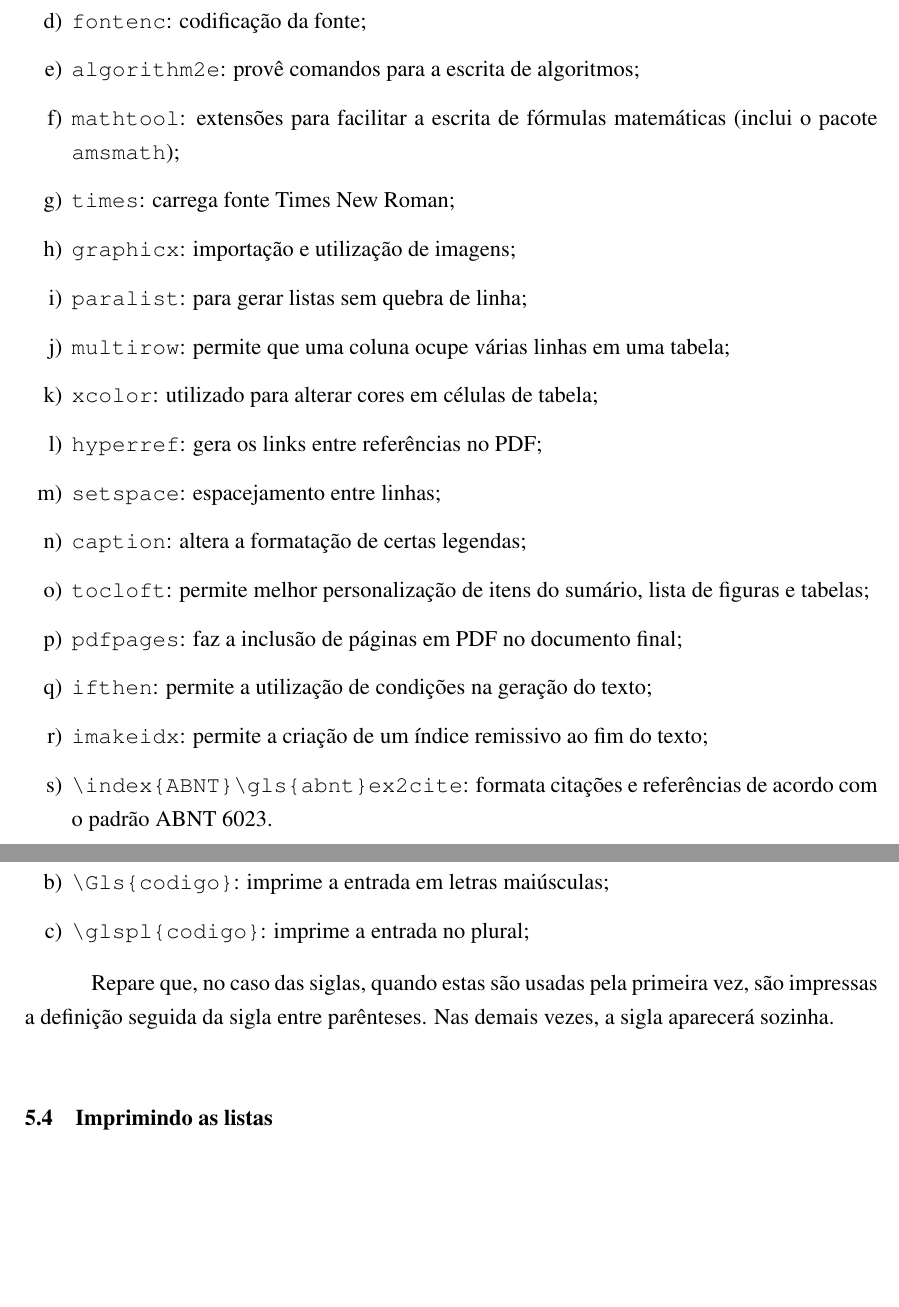
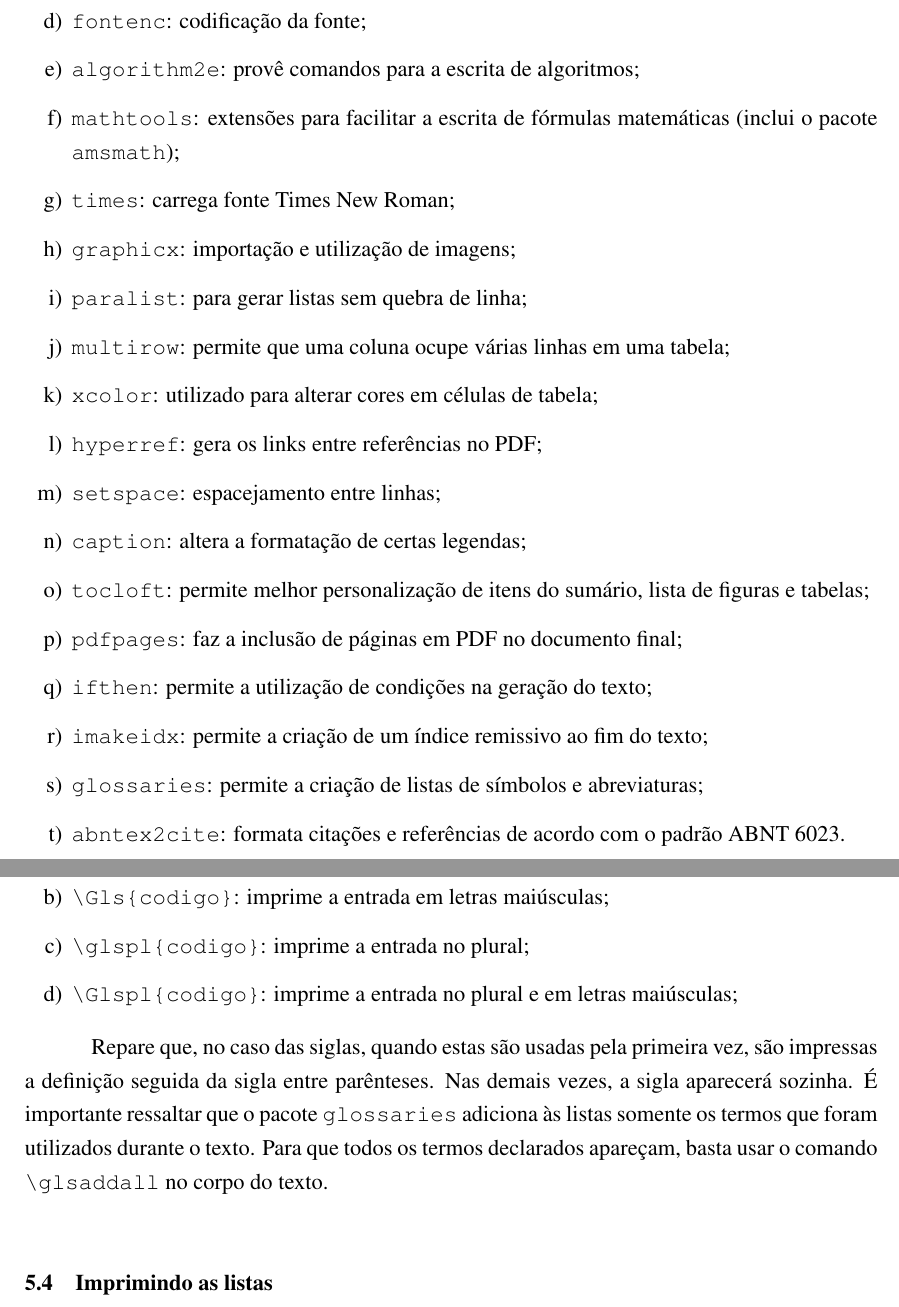
Before and after one commit to douglasrizzo/Classe-Latex-FEI, a LaTeX document (manual.tex, which reads fei.cls): two parts of pages 6 and 19 of 24, joined at a grey line, cut so that both start at the same text, the shorter picture padded with empty space. Compiled offline with pdfLaTeX.

Commit message:
Correção nas listas de símbolos e siglas
Remoção de números de páginas nas listas de símbolos e siglas
Correção de erros tipográficos no manual e adição de novas instruções

```diff
--- a/fei.cls
+++ b/fei.cls
@@ -239,7 +239,7 @@ S\~ao Bernardo do Campo\\
 \newcommand{\indice}{\addcontentsline{toc}{chapter}{\'INDICE}\printindex}
 
 %pacote para gerar listas (símbolos, abreviaturas, etc), não compatível com o abntex antigo, somente o novo
-\RequirePackage[nomain,xindy,acronym]{glossaries}
+\RequirePackage[nomain,xindy,acronym,nonumberlist]{glossaries}
 \renewcommand*{\acronymname}{\hfill Lista de Abreviaturas \hfill \mbox{}}
 \newglossary{simbolos}{sym}{sbl}{\hfill Lista de S\'imbolos \hfill \mbox{}}
 \makeglossaries
--- a/manual.tex
+++ b/manual.tex
@@ -61,16 +57,0 @@ O capítulo \ref{chap:classe} trata da classe \texttt{fei.cls}, explicando os co
-        \item\verb+fontenc+: codificação da fonte;
-        \item\verb+algorithm2e+: provê comandos para a escrita de algoritmos;
-        \item\verb+mathtool+: extensões para facilitar a escrita de fórmulas matemáticas (inclui o pacote \verb+amsmath+);
-        \item\verb+times+: carrega fonte Times New Roman;
-        \item\verb+graphicx+: importação e utilização de imagens;
-        \item\verb+paralist+: para gerar listas sem quebra de linha;
-        \item\verb+multirow+: permite que uma coluna ocupe várias linhas em uma tabela;
-        \item\verb+xcolor+: utilizado para alterar cores em células de tabela;
-        \item\verb+hyperref+: gera os links entre referências no PDF;
-        \item\verb+setspace+: espacejamento entre linhas;
-        \item\verb+caption+: altera a formatação de certas legendas;
-        \item\verb+tocloft+: permite melhor personalização de itens do sumário, lista de figuras e tabelas;
-        \item\verb+pdfpages+: faz a inclusão de páginas em PDF no documento final;
-        \item\verb+ifthen+: permite a utilização de condições na geração do texto;
-        \item\verb+imakeidx+: permite a criação de um índice remissivo ao fim do texto;
-        \item\verb+\index{ABNT}\gls{abnt}ex2cite+: formata citações e referências de acordo com o padrão \index{ABNT}\gls{abnt} 6023.
@@ -77,3 +61,20 @@ O capítulo \ref{chap:classe} trata da classe \texttt{fei.cls}, explicando os co
+        \item\texttt{fontenc}: codificação da fonte;
+        \item\texttt{algorithm2e}: provê comandos para a escrita de algoritmos;
+        \item\texttt{mathtools}: extensões para facilitar a escrita de fórmulas matemáticas (inclui o pacote \texttt{amsmath});
+        \item\texttt{times}: carrega fonte Times New Roman;
+        \item\texttt{graphicx}: importação e utilização de imagens;
+        \item\texttt{paralist}: para gerar listas sem quebra de linha;
+        \item\texttt{multirow}: permite que uma coluna ocupe várias linhas em uma tabela;
+        \item\texttt{xcolor}: utilizado para alterar cores em células de tabela;
+        \item\texttt{hyperref}: gera os links entre referências no PDF;
+        \item\texttt{setspace}: espacejamento entre linhas;
+        \item\texttt{caption}: altera a formatação de certas legendas;
+        \item\texttt{tocloft}: permite melhor personalização de itens do sumário, lista de figuras e tabelas;
+        \item\texttt{pdfpages}: faz a inclusão de páginas em PDF no documento final;
+        \item\texttt{ifthen}: permite a utilização de condições na geração do texto;
+        \item\texttt{imakeidx}: permite a criação de um índice remissivo ao fim do texto;
+        \item\texttt{glossaries}: permite a criação de listas de símbolos e abreviaturas;
+        \item\texttt{abntex2cite}: formata citações e referências de acordo com o padrão \index{ABNT}\gls{abnt} 6023.
     \end{enumerate}
 
 \section{Pacotes que faltam importar}
@@ -393,9 +392,10 @@ orientado pelo Prof. Dr. Nome do Orientador.
 	\item \verb+\gls{codigo}+: imprime a entrada em letras minúsculas;
 	\item \verb+\Gls{codigo}+: imprime a entrada em letras maiúsculas;
 	\item \verb+\glspl{codigo}+: imprime a entrada no plural;
+	\item \verb+\Glspl{codigo}+: imprime a entrada no plural e em letras maiúsculas;
 	\end{enumerate}
 
-	Repare que, no caso das siglas, quando estas são usadas pela primeira vez, são impressas a definição seguida da sigla entre parênteses. Nas demais vezes, a sigla aparecerá sozinha.
+	Repare que, no caso das siglas, quando estas são usadas pela primeira vez, são impressas a definição seguida da sigla entre parênteses. Nas demais vezes, a sigla aparecerá sozinha. É importante ressaltar que o pacote \texttt{glossaries} adiciona às listas somente os termos que foram utilizados durante o texto. Para que todos os termos declarados apareçam, basta usar o comando \verb+\glsaddall+ no corpo do texto.
 
 	\section{Imprimindo as listas}
 
```
Also changed, not shown: manual.pdf, manual.tex (32 more changed lines).
